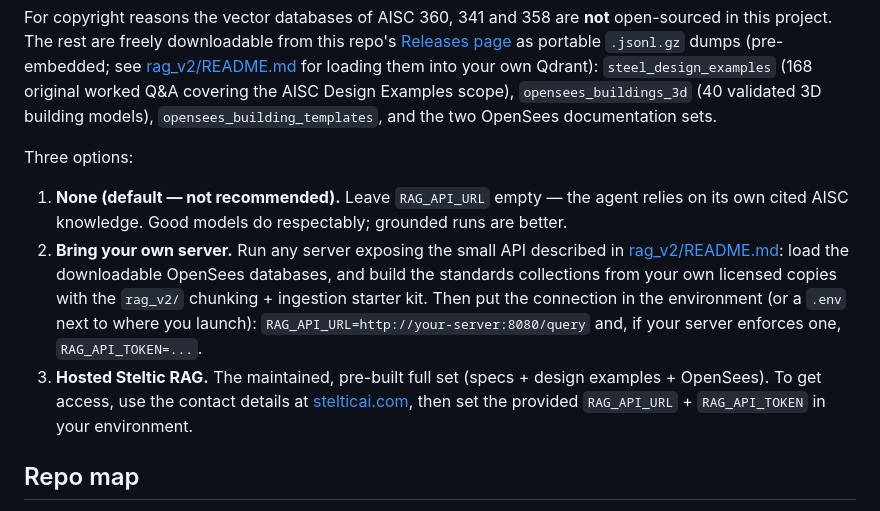
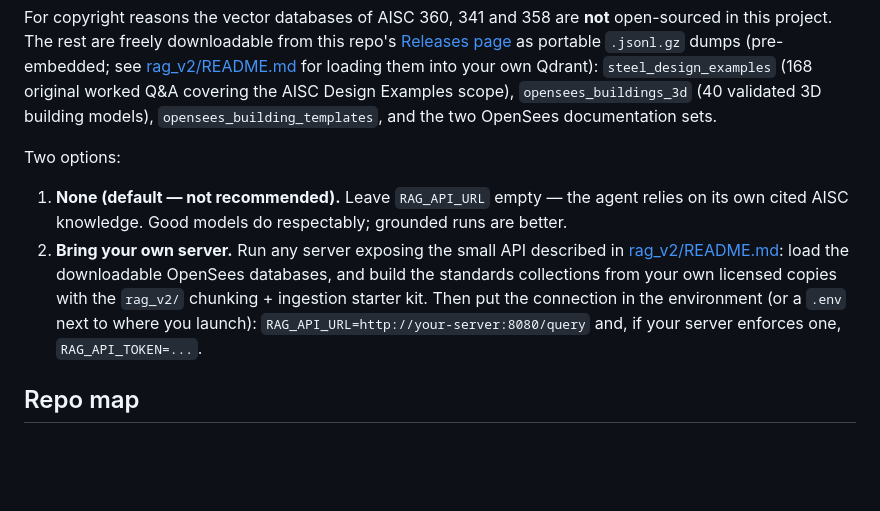
Before and after one commit to Steltic/steltic, a Markdown page: README.md, the part around the change. Rendered like a GitHub page; blank space fills up the shorter version.

Commit message:
readme tweaks

```diff
--- a/README.md
+++ b/README.md
@@ -79,7 +79,7 @@ this project. The rest are freely downloadable from this repo's
 `opensees_buildings_3d` (40 validated 3D building models), `opensees_building_templates`, and the
 two OpenSees documentation sets.
 
-Three options:
+Two options:
 
 1. **None (default — not recommended).** Leave `RAG_API_URL` empty — the agent relies on its own
    cited AISC knowledge. Good models do respectably; grounded runs are better.
@@ -88,9 +88,6 @@ Three options:
    standards collections from your own licensed copies with the `rag_v2/` chunking + ingestion
    starter kit. Then put the connection in the environment (or a `.env` next to where you launch):
    `RAG_API_URL=http://your-server:8080/query` and, if your server enforces one, `RAG_API_TOKEN=...`.
-3. **Hosted Steltic RAG.** The maintained, pre-built full set (specs + design examples + OpenSees).
-   To get access, use the contact details at [stelticai.com](https://stelticai.com), then set the
-   provided `RAG_API_URL` + `RAG_API_TOKEN` in your environment.
 
 ## Repo map
 
```
